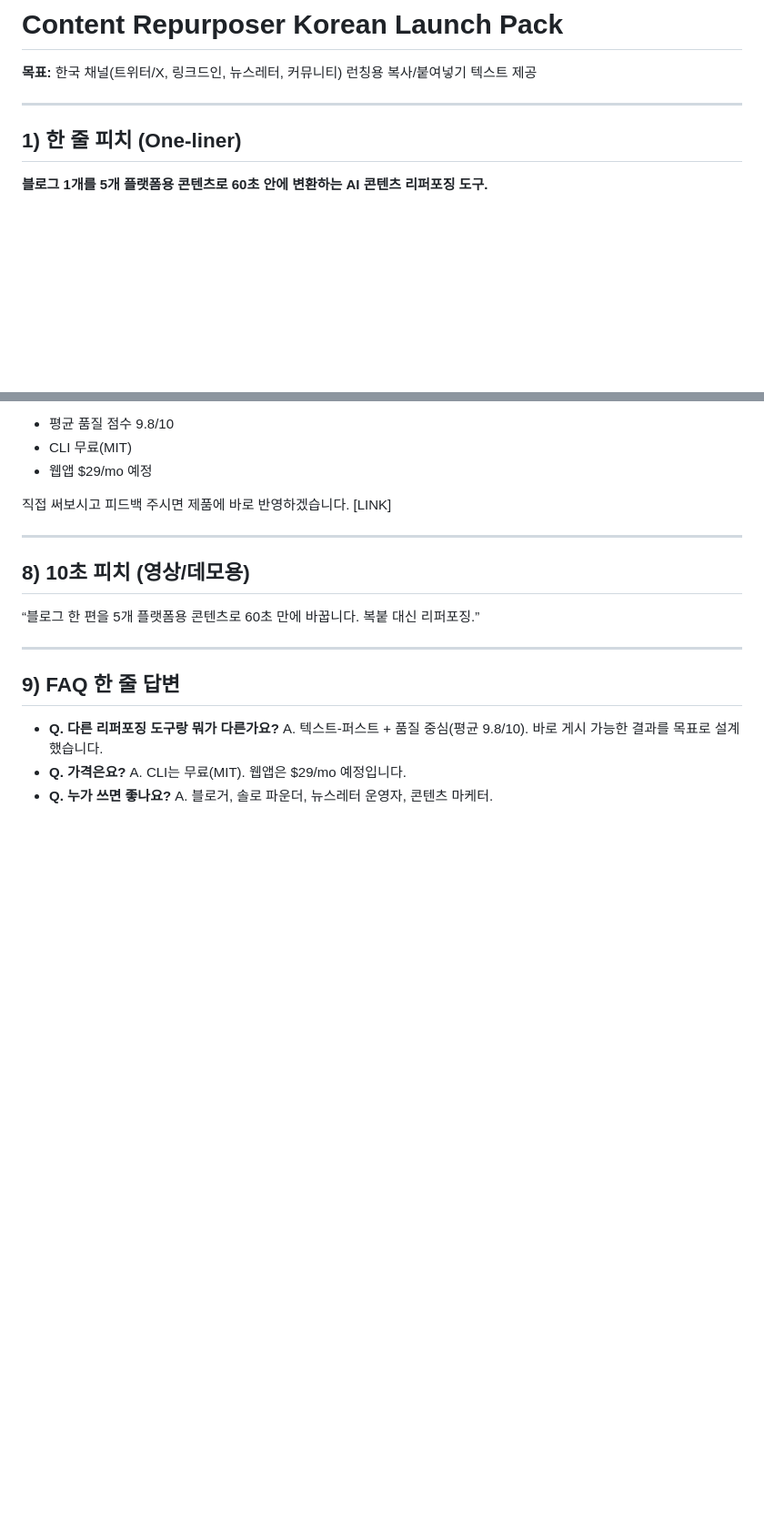
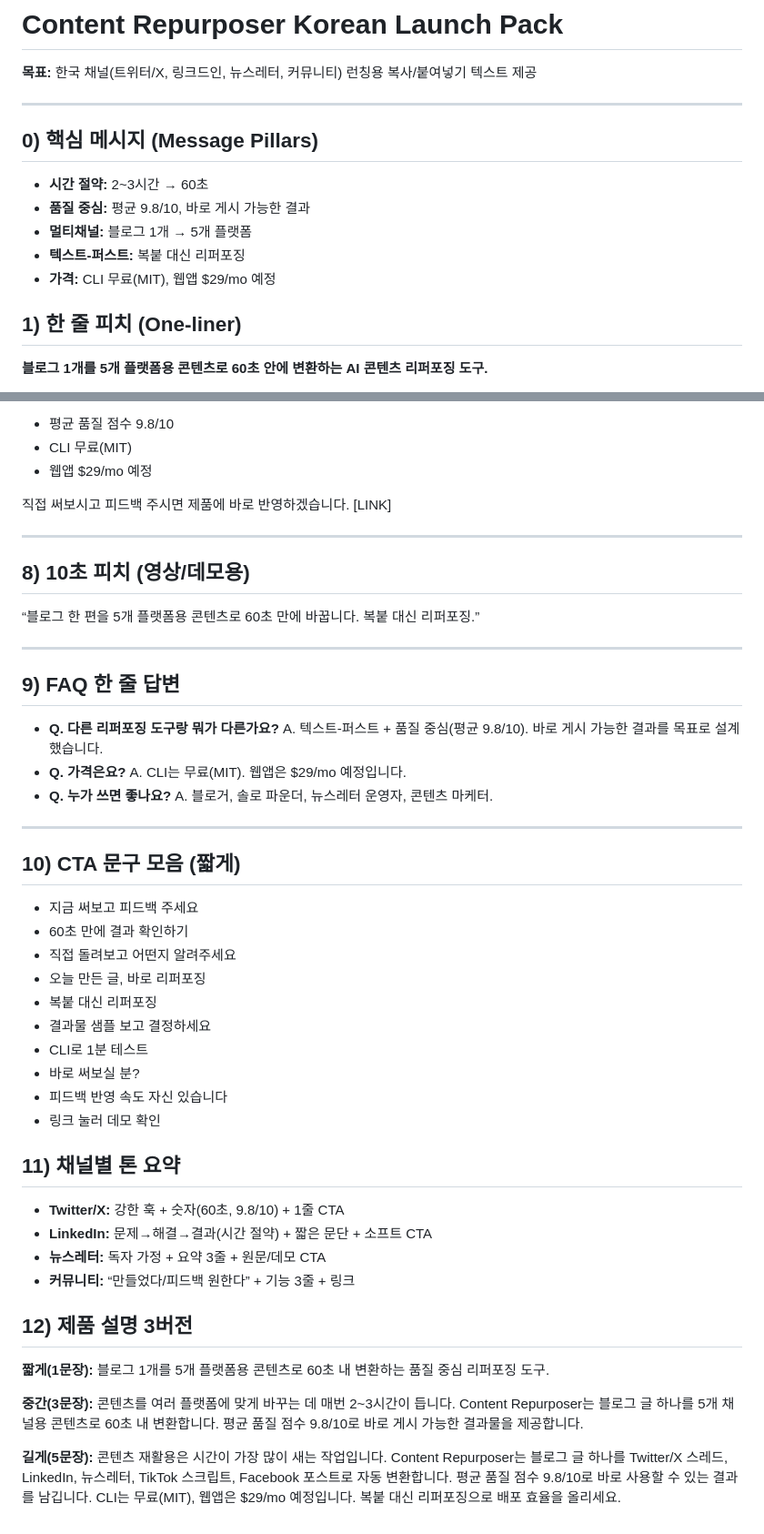
Before and after one commit to p4r4d0xb0x/content-repurposer, a Markdown page: marketing/KOREAN_LAUNCH_PACK.md, 2 parts joined by grey strips. Shown at 91% size. Rendered like a GitHub page; blank space fills up the shorter version.

Commit message:
marketing: expand korean launch pack messaging

```diff
--- a/marketing/KOREAN_LAUNCH_PACK.md
+++ b/marketing/KOREAN_LAUNCH_PACK.md
@@ -3,6 +3,13 @@
 **목표:** 한국 채널(트위터/X, 링크드인, 뉴스레터, 커뮤니티) 런칭용 복사/붙여넣기 텍스트 제공
 
 ---
+
+## 0) 핵심 메시지 (Message Pillars)
+- **시간 절약:** 2~3시간 → 60초
+- **품질 중심:** 평균 9.8/10, 바로 게시 가능한 결과
+- **멀티채널:** 블로그 1개 → 5개 플랫폼
+- **텍스트-퍼스트:** 복붙 대신 리퍼포징
+- **가격:** CLI 무료(MIT), 웹앱 $29/mo 예정
 
 ## 1) 한 줄 피치 (One-liner)
 **블로그 1개를 5개 플랫폼용 콘텐츠로 60초 안에 변환하는 AI 콘텐츠 리퍼포징 도구.**
@@ -130,3 +137,33 @@ CLI는 **무료(MIT)**, 웹앱은 $29/mo 예정.
   A. CLI는 무료(MIT). 웹앱은 $29/mo 예정입니다.
 - **Q. 누가 쓰면 좋나요?**
   A. 블로거, 솔로 파운더, 뉴스레터 운영자, 콘텐츠 마케터.
+
+---
+
+## 10) CTA 문구 모음 (짧게)
+- 지금 써보고 피드백 주세요
+- 60초 만에 결과 확인하기
+- 직접 돌려보고 어떤지 알려주세요
+- 오늘 만든 글, 바로 리퍼포징
+- 복붙 대신 리퍼포징
+- 결과물 샘플 보고 결정하세요
+- CLI로 1분 테스트
+- 바로 써보실 분?
+- 피드백 반영 속도 자신 있습니다
+- 링크 눌러 데모 확인
+
+## 11) 채널별 톤 요약
+- **Twitter/X:** 강한 훅 + 숫자(60초, 9.8/10) + 1줄 CTA
+- **LinkedIn:** 문제→해결→결과(시간 절약) + 짧은 문단 + 소프트 CTA
+- **뉴스레터:** 독자 가정 + 요약 3줄 + 원문/데모 CTA
+- **커뮤니티:** “만들었다/피드백 원한다” + 기능 3줄 + 링크
+
+## 12) 제품 설명 3버전
+**짧게(1문장):**
+블로그 1개를 5개 플랫폼용 콘텐츠로 60초 내 변환하는 품질 중심 리퍼포징 도구.
+
+**중간(3문장):**
+콘텐츠를 여러 플랫폼에 맞게 바꾸는 데 매번 2~3시간이 듭니다. Content Repurposer는 블로그 글 하나를 5개 채널용 콘텐츠로 60초 내 변환합니다. 평균 품질 점수 9.8/10로 바로 게시 가능한 결과물을 제공합니다.
+
+**길게(5문장):**
+콘텐츠 재활용은 시간이 가장 많이 새는 작업입니다. Content Repurposer는 블로그 글 하나를 Twitter/X 스레드, LinkedIn, 뉴스레터, TikTok 스크립트, Facebook 포스트로 자동 변환합니다. 평균 품질 점수 9.8/10로 바로 사용할 수 있는 결과를 남깁니다. CLI는 무료(MIT), 웹앱은 $29/mo 예정입니다. 복붙 대신 리퍼포징으로 배포 효율을 올리세요.
```
